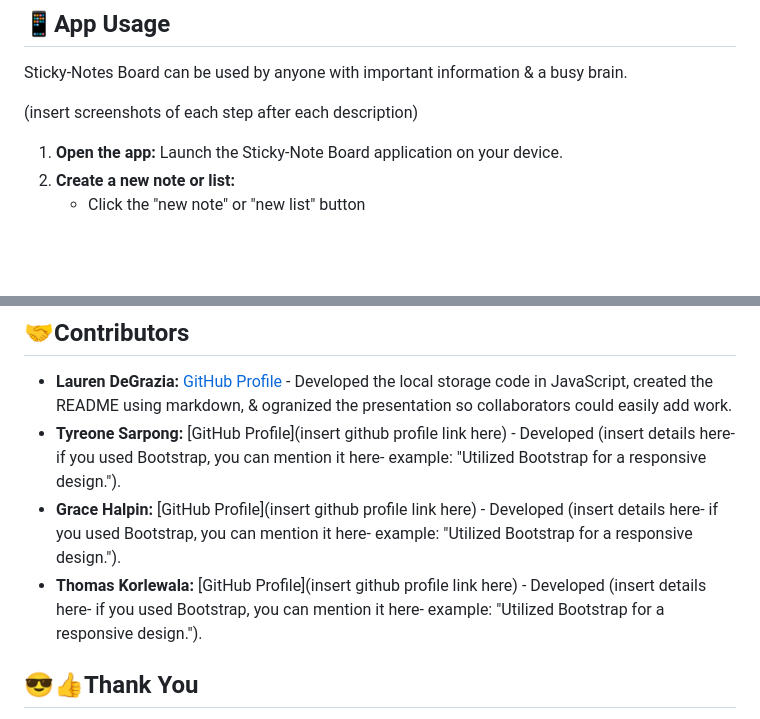
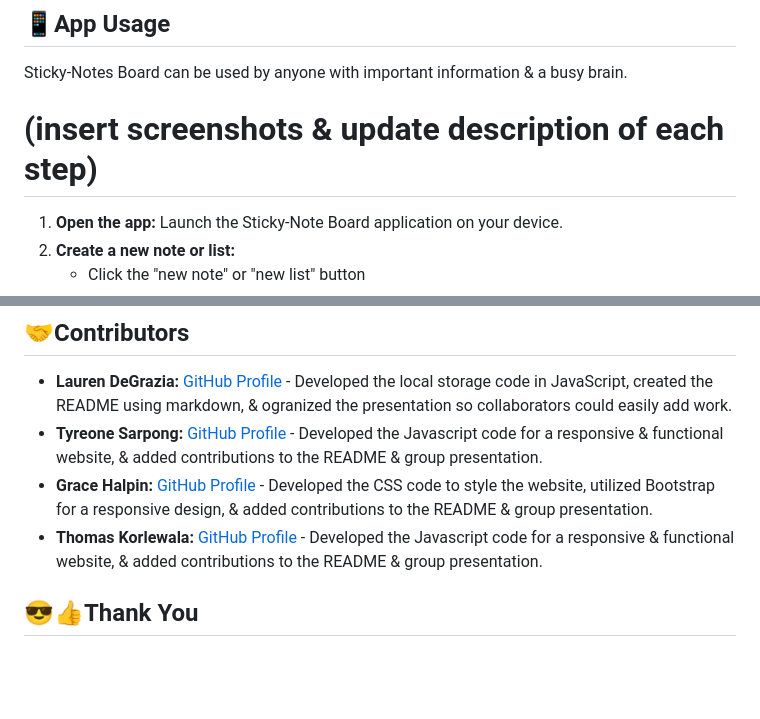
Before and after one commit to lesley-byte/Post-It-ly, a Markdown page: README.md, 2 parts joined by grey strips. Drawn GitHub-style; blank space fills up the shorter version.

Commit message:
updated contributions & added GitHub profiles

```diff
--- a/README.md
+++ b/README.md
@@ -12,7 +12,7 @@
 ## 📱App Usage
 Sticky-Notes Board can be used by anyone with important information & a busy brain.
 
-(insert screenshots of each step after each description)
+# (insert screenshots & update description of each step)
 
 1. **Open the app:** Launch the Sticky-Note Board application on your device.
 2. **Create a new note or list:**
@@ -39,9 +39,9 @@ Click the link to try Sticky-Notes Board: https://ldegraz.github.io/Project-1/
 
 ## 🤝Contributors
 - **Lauren DeGrazia:** [GitHub Profile](https://github.com/LDegraz) - Developed the local storage code in JavaScript, created the README using markdown, & ogranized the presentation so collaborators could easily add work.
-- **Tyreone Sarpong:** [GitHub Profile](insert github profile link here) - Developed (insert details here- if you used Bootstrap, you can mention it here- example: "Utilized Bootstrap for a responsive design.").
-- **Grace Halpin:** [GitHub Profile](insert github profile link here) - Developed (insert details here- if you used Bootstrap, you can mention it here- example: "Utilized Bootstrap for a responsive design.").
-- **Thomas Korlewala:** [GitHub Profile](insert github profile link here) - Developed (insert details here- if you used Bootstrap, you can mention it here- example: "Utilized Bootstrap for a responsive design.").
+- **Tyreone Sarpong:** [GitHub Profile](https://github.com/Tyreone58) - Developed the Javascript code for a responsive & functional website, & added contributions to the README & group presentation.
+- **Grace Halpin:** [GitHub Profile](https://github.com/PentelX) - Developed the CSS code to style the website, utilized Bootstrap for a responsive design, & added contributions to the README & group presentation.
+- **Thomas Korlewala:** [GitHub Profile](https://github.com/Tobby45bay) - Developed the Javascript code for a responsive & functional website, & added contributions to the README & group presentation.
 
 ## 😎👍Thank You
 This project was created with the intention of helping individuals organize their thoughts & declutter their minds. We hope you find Sticky-Notes Board to be a useful tool in your daily life. If you have any feedback or suggestions, please feel free to reach out to us. We appreciate your support and hope you enjoy using Sticky-Notes Board! 📝
```
